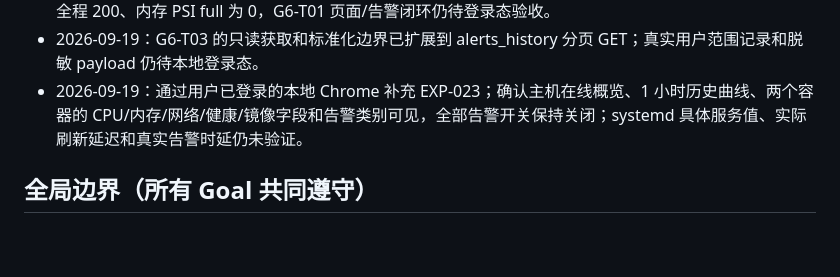
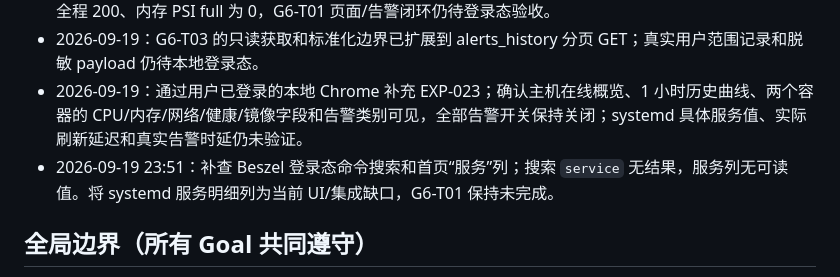
Before and after one commit to fcsfang/server-resource-guardian, a Markdown page: goals/resource-protection.md, the part around the change. Drawn GitHub-style; blank space fills up the shorter version.

Commit message:
docs: note Beszel systemd navigation gap

```diff
--- a/goals/resource-protection.md
+++ b/goals/resource-protection.md
@@ -239,6 +239,7 @@ CPU 或内存高压下，验证“新建 SSH 连接 → 执行诊断命令 →
 - 2026-09-19：完成 EXP-025 有界动态探针；1 CPU worker + 128 MiB 内存 worker 持续 12 秒，Hub 健康全程 200、内存 PSI full 为 0，G6-T01 页面/告警闭环仍待登录态验收。
 - 2026-09-19：G6-T03 的只读获取和标准化边界已扩展到 alerts_history 分页 GET；真实用户范围记录和脱敏 payload 仍待本地登录态。
 - 2026-09-19：通过用户已登录的本地 Chrome 补充 EXP-023；确认主机在线概览、1 小时历史曲线、两个容器的 CPU/内存/网络/健康/镜像字段和告警类别可见，全部告警开关保持关闭；systemd 具体服务值、实际刷新延迟和真实告警时延仍未验证。
+- 2026-09-19 23:51：补查 Beszel 登录态命令搜索和首页“服务”列；搜索 `service` 无结果，服务列无可读值。将 systemd 服务明细列为当前 UI/集成缺口，G6-T01 保持未完成。
 
 ## 全局边界（所有 Goal 共同遵守）
 
```
Also changed, not shown: PROGRESS.md (+1 -0 lines).
